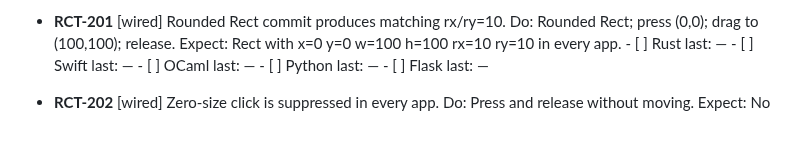
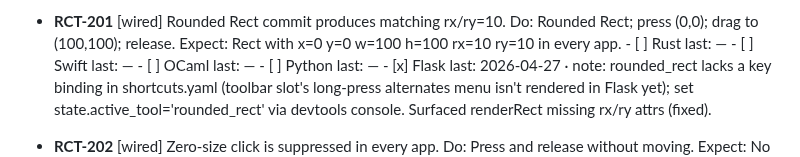
Before and after one commit to jyh/jas, a Markdown page: transcripts/RECT_TOOL_TESTS.md, the part around one of its changes. Drawn GitHub-style; blank space fills up the shorter version.

```diff
--- a/transcripts/RECT_TOOL_TESTS.md
+++ b/transcripts/RECT_TOOL_TESTS.md
@@ -278,7 +278,7 @@ If any P0 here fails, stop and flag.
       - [ ] Swift      last: —
       - [ ] OCaml      last: —
       - [ ] Python     last: —
-      - [ ] Flask      last: —
+      - [x] Flask      last: 2026-04-27  · note: rounded_rect lacks a key binding in shortcuts.yaml (toolbar slot's long-press alternates menu isn't rendered in Flask yet); set state.active_tool='rounded_rect' via devtools console. Surfaced renderRect missing rx/ry attrs (fixed).
 
 - **RCT-202** [wired] Zero-size click is suppressed in every app.
       Do: Press and release without moving.
```
Also changed, not shown: other parts of transcripts/RECT_TOOL_TESTS.md (+4 -4 lines).
